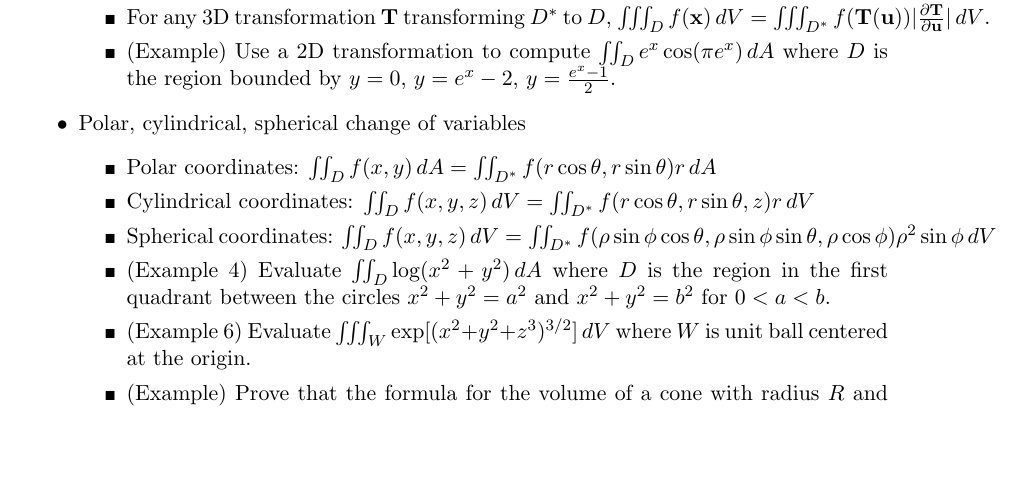
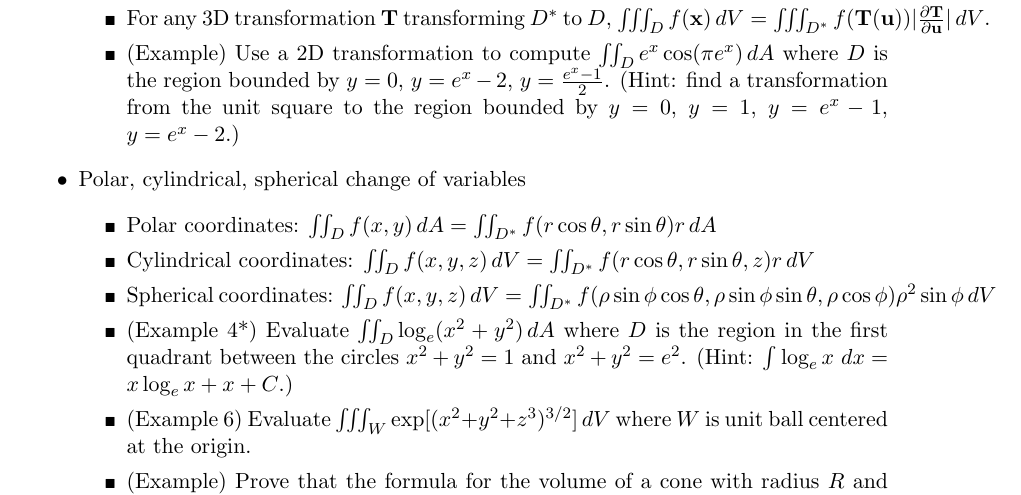
Before and after one commit to StevenClontz/teaching-2016-spring-math-2242, a LaTeX document (course-outline-2242.tex): part of page 14 of 16, cut so that both start at the same text, the shorter picture padded with empty space. Compiled offline with pdfLaTeX.

Commit message:
fix 6.2 errata

```diff
--- a/course-outline-2242.tex
+++ b/course-outline-2242.tex
@@ -1267,6 +1267,9 @@
             \(\iint_D e^x\cos(\pi e^x)\dvar{A}\) where
             \(D\) is the region
             bounded by \(y=0\), \(y=e^x-2\), \(y=\frac{e^x-1}{2}\).
+            (Hint: find a transformation from the unit square to the
+            region bounded by \(y=0\),
+            \(y=1\), \(y=e^x-1\), \(y=e^x-2\).)
     \end{itemize}
   \item Polar, cylindrical, spherical change of variables
     \begin{itemize}
@@ -1292,9 +1295,10 @@
                 \rho\cos\phi
               )\rho^2\sin\phi\dvar V
             \)
-      \item (Example 4) Evaluate \(\iint_D\log(x^2+y^2)\dvar A\) where \(D\)
+      \item (Example 4*) Evaluate \(\iint_D\log_e(x^2+y^2)\dvar A\) where \(D\)
             is the region in the first quadrant between the circles
-            \(x^2+y^2=a^2\) and \(x^2+y^2=b^2\) for \(0<a<b\).
+            \(x^2+y^2=1\) and \(x^2+y^2=e^2\).
+            (Hint: \(\int \log_e x ~dx = x\log_e x + x + C\).)
       \item (Example 6) Evaluate \(\iiint_W\exp[(x^2+y^2+z^3)^{3/2}]\dvar V\)
             where \(W\) is unit ball centered at the origin.
       \item (Example) Prove that the formula for the volume of a cone with
```
Also changed, not shown: course-outline-2242.pdf.
